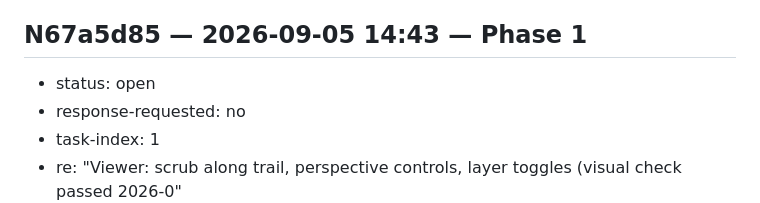
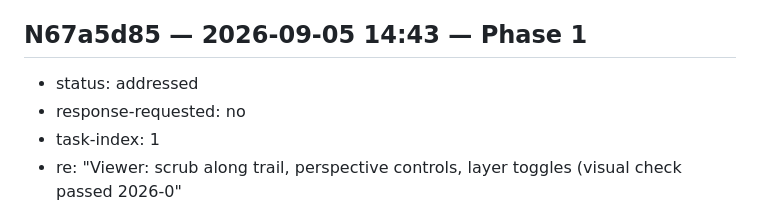
Before and after one commit to mostlyunoriginal/trail-analytics, a Markdown page: NOTES.md, the part around the change. GitHub-like rendering.

Commit message:
NOTES: mark N67a5d85 addressed (status line was left open)
Co-Authored-By: Claude Fable 5 <noreply@anthropic.com>

```diff
--- a/NOTES.md
+++ b/NOTES.md
@@ -45,7 +45,7 @@ log future enhancement: ability to toggle off right side pane
 now has an × close button, and a "media" checkbox in the layers row re-enables it.
 
 ## N67a5d85 — 2026-09-05 14:43 — Phase 1
-- status: open
+- status: addressed
 - response-requested: no
 - task-index: 1
 - re: "Viewer: scrub along trail, perspective controls, layer toggles (visual check passed 2026-0"
```
